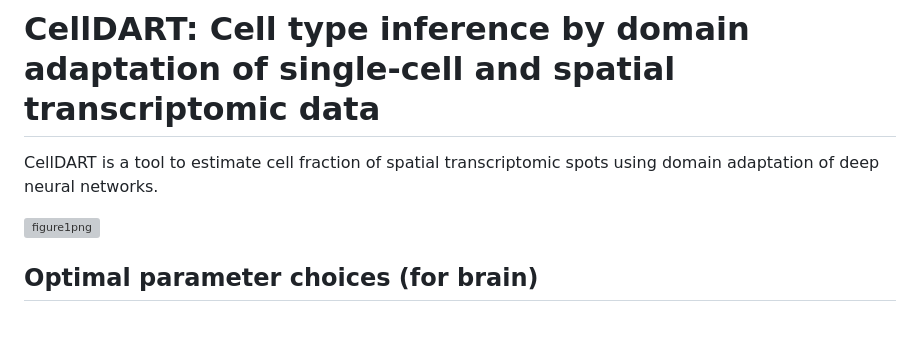
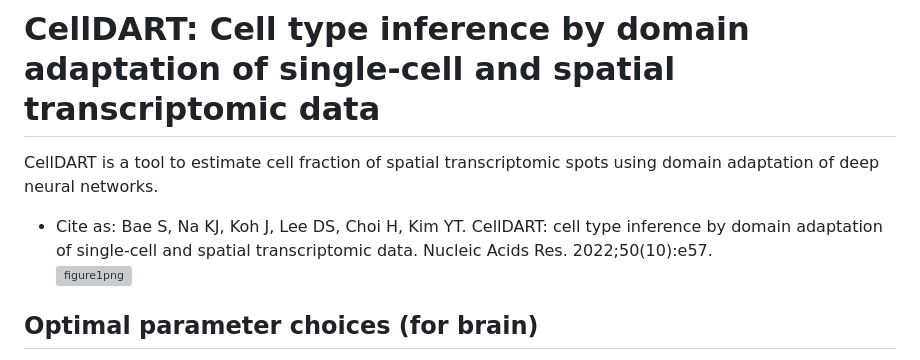
Before and after one commit to mexchy1000/CellDART, a Markdown page: README.md, the part around the change. Drawn GitHub-style; blank space fills up the shorter version; grey boxes are pictures that could not be loaded.

```diff
--- a/README.md
+++ b/README.md
@@ -1,8 +1,7 @@
 # CellDART: Cell type inference by domain adaptation of single-cell and spatial transcriptomic data
 CellDART is a tool to estimate cell fraction of spatial transcriptomic spots using domain adaptation of deep neural networks.
-
+* Cite as: Bae S, Na KJ, Koh J, Lee DS, Choi H, Kim YT. CellDART: cell type inference by domain adaptation of single-cell and spatial transcriptomic data. Nucleic Acids Res. 2022;50(10):e57.
 ![figure1png](https://user-images.githubusercontent.com/14209383/114880774-528b8100-9e3d-11eb-9b60-41c9d0acd5fd.png)
-
 
 ## Optimal parameter choices (for brain)
   Number of total marker genes = 200 ~ 400 (or number of markers per cluster: 10 ~ 20)
```
